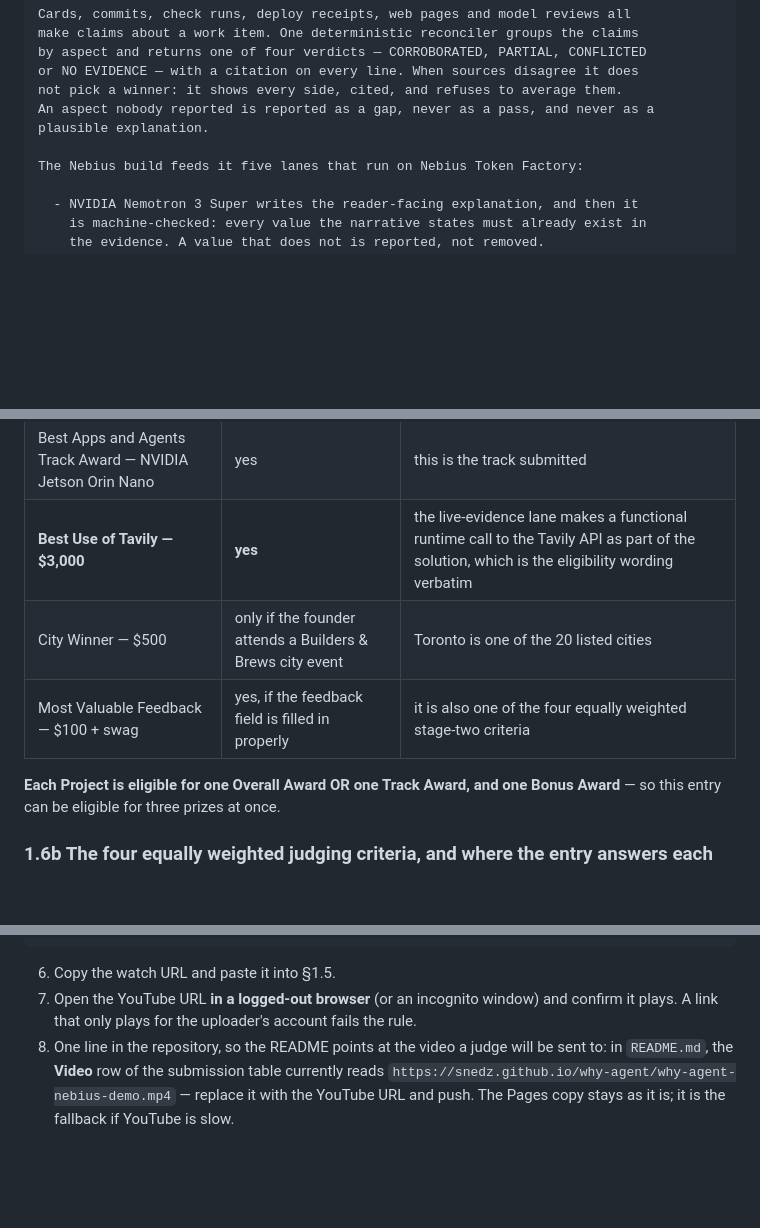
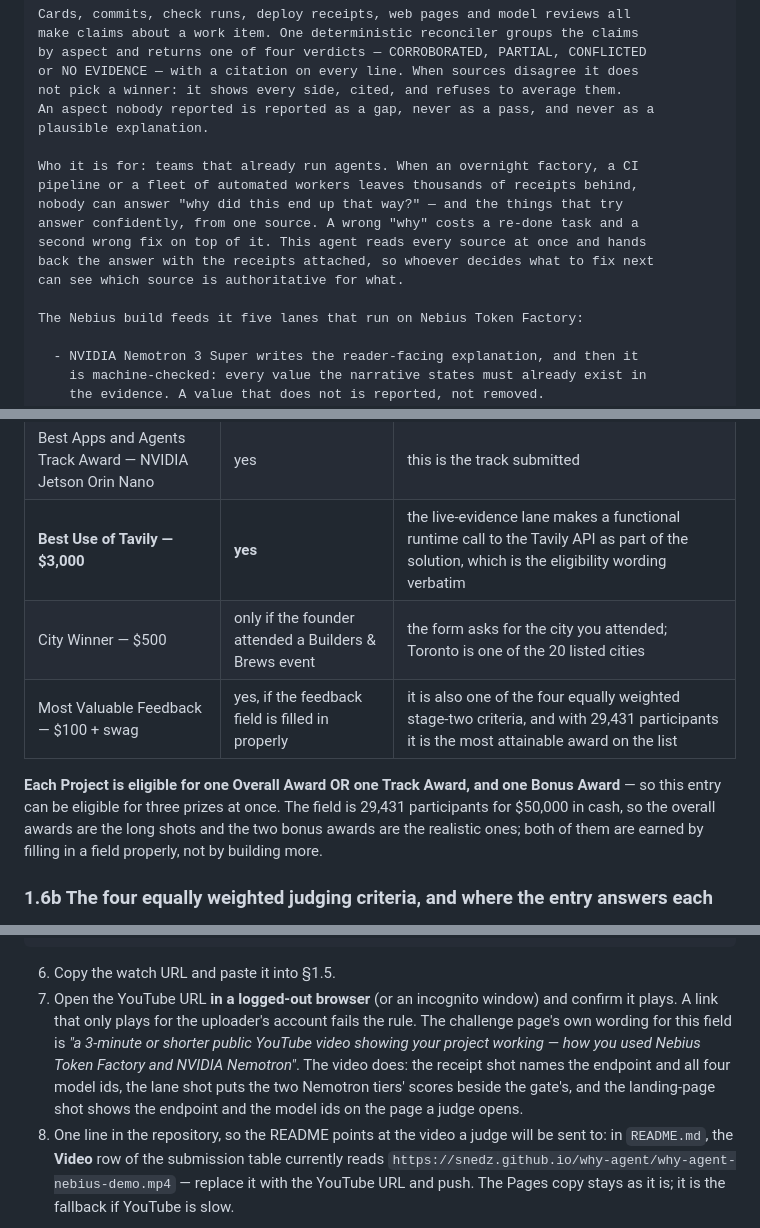
Before and after one commit to Snedz/why-agent, a Markdown page: SUBMISSION.md, 3 parts joined by grey strips. Drawn GitHub-style; blank space fills up the shorter version.

```diff
--- a/SUBMISSION.md
+++ b/SUBMISSION.md
@@ -70,6 +70,14 @@ not pick a winner: it shows every side, cited, and refuses to average them.
 An aspect nobody reported is reported as a gap, never as a pass, and never as a
 plausible explanation.
 
+Who it is for: teams that already run agents. When an overnight factory, a CI
+pipeline or a fleet of automated workers leaves thousands of receipts behind,
+nobody can answer "why did this end up that way?" — and the things that try
+answer confidently, from one source. A wrong "why" costs a re-done task and a
+second wrong fix on top of it. This agent reads every source at once and hands
+back the answer with the receipts attached, so whoever decides what to fix next
+can see which source is authoritative for what.
+
 The Nebius build feeds it five lanes that run on Nebius Token Factory:
 
   - NVIDIA Nemotron 3 Super writes the reader-facing explanation, and then it
@@ -150,11 +163,14 @@ assistant.
 | Overall (Grand / 2nd / 3rd) | yes | the entry is scored on the four criteria, not on track |
 | Best Apps and Agents Track Award — NVIDIA Jetson Orin Nano | yes | this is the track submitted |
 | **Best Use of Tavily — $3,000** | **yes** | the live-evidence lane makes a functional runtime call to the Tavily API as part of the solution, which is the eligibility wording verbatim |
-| City Winner — $500 | only if the founder attends a Builders & Brews city event | Toronto is one of the 20 listed cities |
-| Most Valuable Feedback — $100 + swag | yes, if the feedback field is filled in properly | it is also one of the four equally weighted stage-two criteria |
+| City Winner — $500 | only if the founder attended a Builders & Brews event | the form asks for the city you attended; Toronto is one of the 20 listed cities |
+| Most Valuable Feedback — $100 + swag | yes, if the feedback field is filled in properly | it is also one of the four equally weighted stage-two criteria, and with 29,431 participants it is the most attainable award on the list |
 
 **Each Project is eligible for one Overall Award OR one Track Award, and one
-Bonus Award** — so this entry can be eligible for three prizes at once.
+Bonus Award** — so this entry can be eligible for three prizes at once. The
+field is 29,431 participants for $50,000 in cash, so the overall awards are the
+long shots and the two bonus awards are the realistic ones; both of them are
+earned by filling in a field properly, not by building more.
 
 ### 1.6b The four equally weighted judging criteria, and where the entry answers each
 
@@ -373,6 +389,12 @@ Case Lab: https://snedz.github.io/why-agent/demo_lab/
 7. Open the YouTube URL **in a logged-out browser** (or an incognito window) and
    confirm it plays. A link that only plays for the uploader's account fails the
    rule.
+   The challenge page's own wording for this field is *"a 3-minute or shorter
+   public YouTube video showing your project working — how you used Nebius
+   Token Factory and NVIDIA Nemotron"*. The video does: the receipt shot names
+   the endpoint and all four model ids, the lane shot puts the two Nemotron
+   tiers' scores beside the gate's, and the landing-page shot shows the
+   endpoint and the model ids on the page a judge opens.
 8. One line in the repository, so the README points at the video a judge will
    be sent to: in `README.md`, the **Video** row of the submission table
    currently reads
```
Also changed, not shown: other parts of SUBMISSION.md (+6 -0 lines), docs/NEBIUS_RULES_2026-10-29.md (+27 -0 lines).
